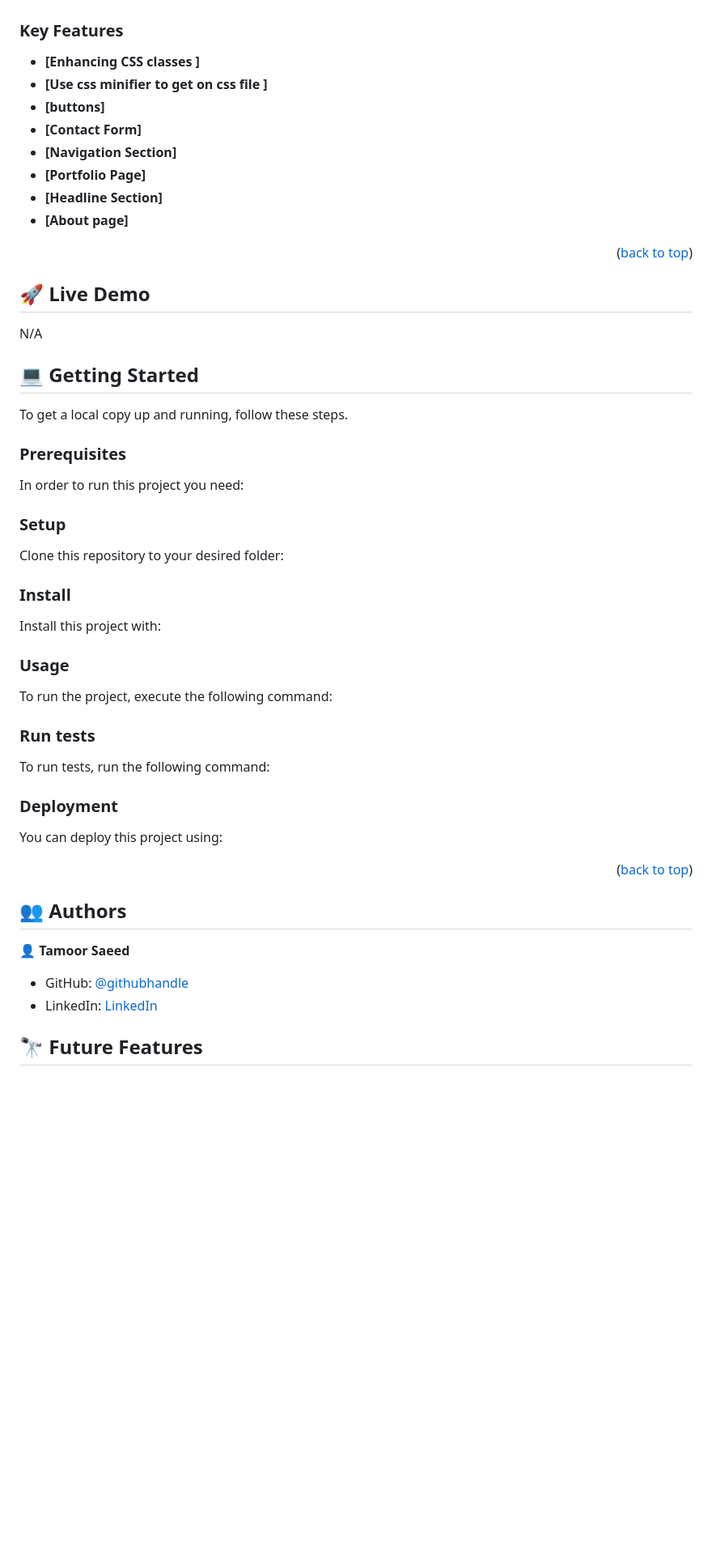
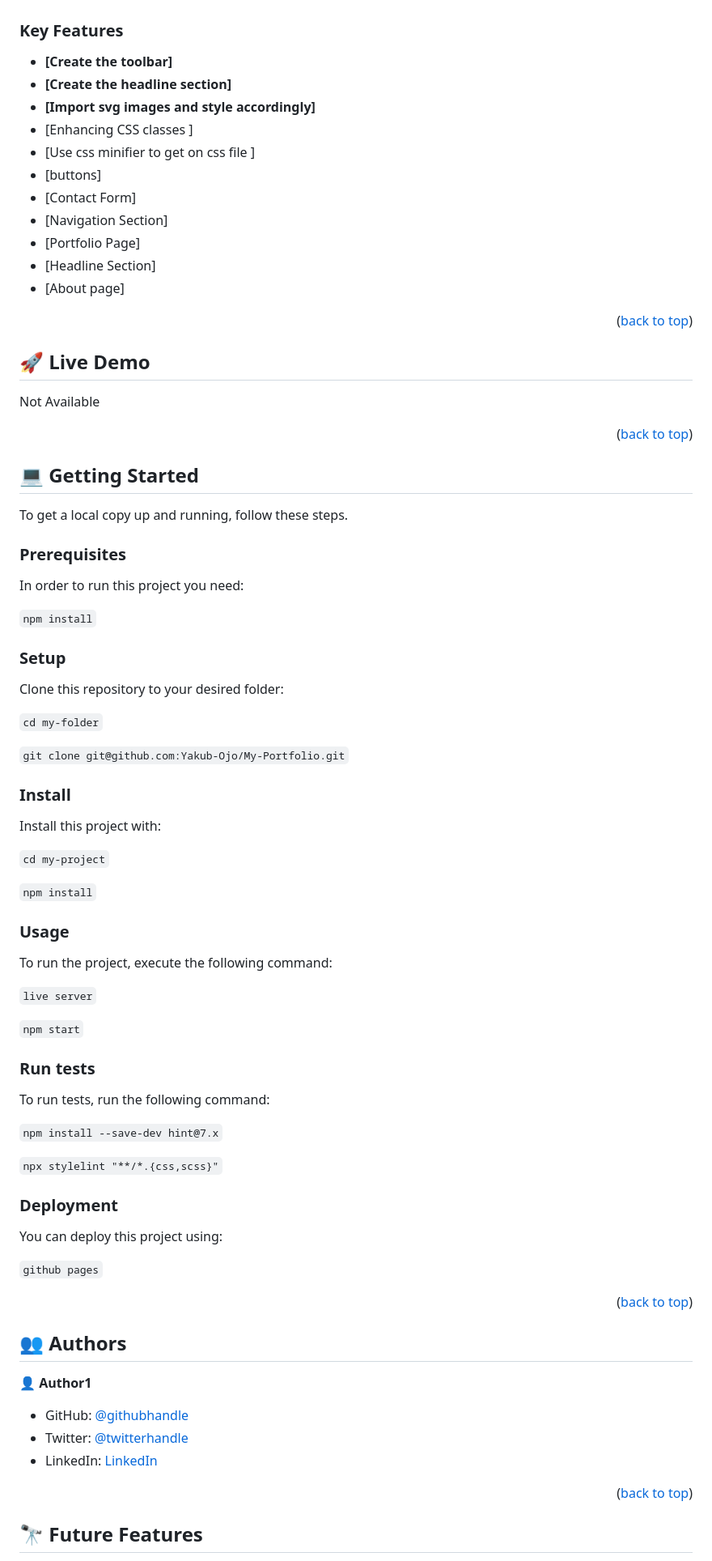
Before and after one commit to tamoorsaeed22/Portfolio-Desktop, a Markdown page: README.md, the part around one of its changes. Shown at 81% size. Rendered like a GitHub page; folded sections open; blank space fills up the shorter version.

````diff
--- a/README.md
+++ b/README.md
@@ -86,29 +80,35 @@ OPTIONAL SECTIONS:
 
 <!-- Features -->
 
+
 ### Key Features <a name="key-features"></a>
 
-- **[Enhancing CSS classes ]**
-- **[Use css minifier to get on css file ]**
-- **[buttons]**
-- **[Contact Form]**
-- **[Navigation Section]**
-- **[Portfolio Page]**
-- **[Headline Section]**
-- **[About page]**
+
+- **[Create the toolbar]**
+- **[Create the headline section]**
+- **[Import svg images and style accordingly]**
+- [Enhancing CSS classes ]
+- [Use css minifier to get on css file ]
+- [buttons]
+- [Contact Form]
+- [Navigation Section]
+- [Portfolio Page]
+- [Headline Section]
+- [About page]
+
 
 <p align="right">(<a href="#readme-top">back to top</a>)</p>
 
 <!-- LIVE DEMO -->
 
 ## 🚀 Live Demo <a name="live-demo"></a>
+Not Available
 
-N/A
+<p align="right">(<a href="#readme-top">back to top</a>)</p>
 
 <!-- GETTING STARTED -->
 
 ## 💻 Getting Started <a name="getting-started"></a>
-
 
 To get a local copy up and running, follow these steps.
 
@@ -116,75 +116,48 @@ To get a local copy up and running, follow these steps.
 
 In order to run this project you need:
 
-<!--
-Example command:
-
-```sh
- gem install rails
-```
- -->
+`npm install`
 
 ### Setup
 
 Clone this repository to your desired folder:
 
-<!--
-Example commands:
+```cd my-folder```
 
-```sh
-  cd my-folder
-  git clone git@github.com:tamoorsaeed22/Contact--Form.git
-```
---->
+
+```git clone git@github.com:Yakub-Ojo/My-Portfolio.git```
+
 
 ### Install
 
 Install this project with:
 
-<!--
-Example command:
+`cd my-project`
 
-```sh
-  cd my-project
-  gem install
-```
---->
+`npm install`
+
 
 ### Usage
 
 To run the project, execute the following command:
 
-<!--
-Example command:
+`live server`
 
-```sh
-  rails server
-```
---->
+`npm start`
 
 ### Run tests
 
 To run tests, run the following command:
 
-<!--
-Example command:
+`npm install --save-dev hint@7.x`
 
-```sh
-  bin/rails test test/models/article_test.rb
-```
---->
+`npx stylelint "**/*.{css,scss}"`
 
 ### Deployment
 
 You can deploy this project using:
 
-<!--
-Example:
-
-```sh
-
-```
- -->
+`github pages`
 
 <p align="right">(<a href="#readme-top">back to top</a>)</p>
 
@@ -193,10 +166,14 @@ Example:
 ## 👥 Authors <a name="authors"></a>
 
 
-👤 **Tamoor Saeed**
+👤 **Author1**
 
 - GitHub: [@githubhandle](https://github.com/tamoorsaeed22)
-- LinkedIn: [LinkedIn](https://www.linkedin.com/in/tamoor-saeed-58912a233/)
+- Twitter: [@twitterhandle](https://www.linkedin.com/in/tamoor-saeed-58912a233/)
+- LinkedIn: [LinkedIn](https://linkedin.com/in/linkedinhandle)
+
+
+<p align="right">(<a href="#readme-top">back to top</a>)</p>
 
 <!-- FUTURE FEATURES -->
 
````
Also changed, not shown: other parts of README.md (+25 -43 lines).
